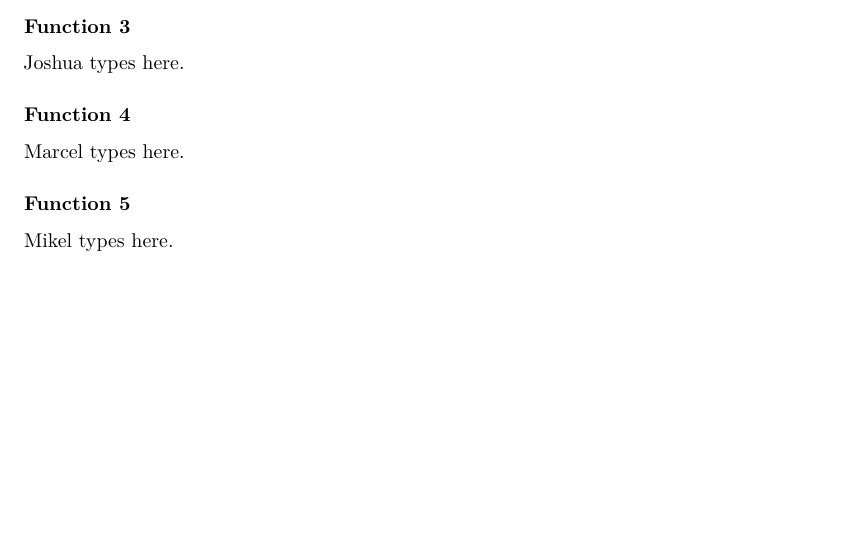
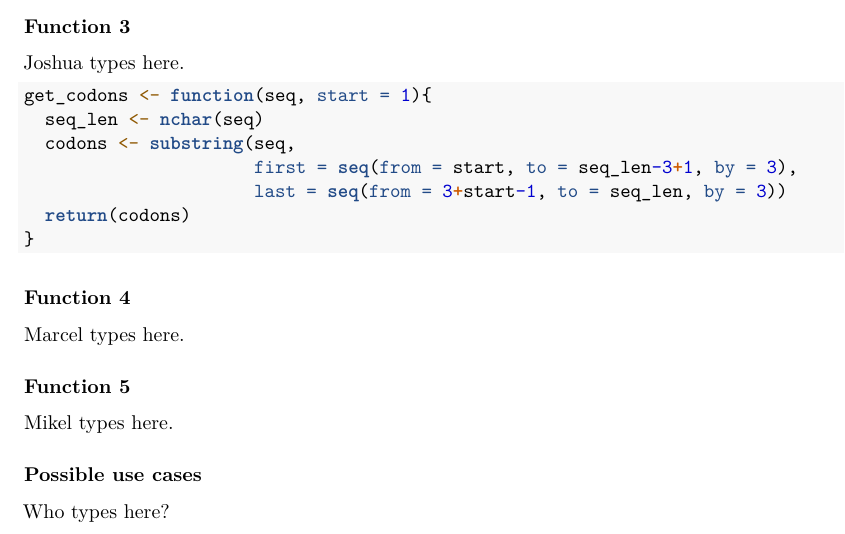
Before and after one commit to rforbiodatascience25/group_13_package, an R Markdown document (vignettes/PackToTheFuture.Rmd): part of the page, cut so that both start at the same text, the shorter picture padded with empty space. Rendered offline with R 4.5, knitr and Pandoc, then LaTeX, with nearby package versions.

Commit message:
Start function 3 section

````diff
--- a/vignettes/PackToTheFuture.Rmd
+++ b/vignettes/PackToTheFuture.Rmd
@@ -34,6 +34,16 @@ Elvin types here.
 
 Joshua types here.
 
+```{r}
+get_codons <- function(seq, start = 1){
+  seq_len <- nchar(seq)
+  codons <- substring(seq,
+                      first = seq(from = start, to = seq_len-3+1, by = 3),
+                      last = seq(from = 3+start-1, to = seq_len, by = 3))
+  return(codons)
+}
+```
+
 ### Function 4
 
 Marcel types here.
@@ -41,3 +51,7 @@ Marcel types here.
 ### Function 5
 
 Mikel types here.
+
+### Possible use cases
+
+Who types here?
````
